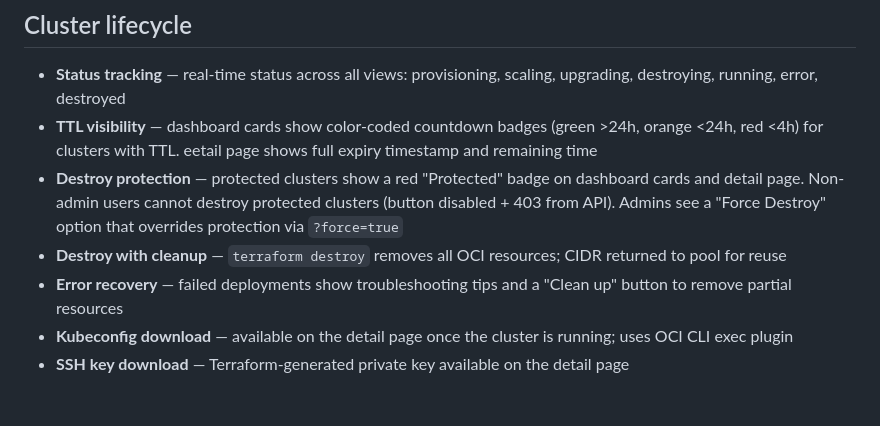
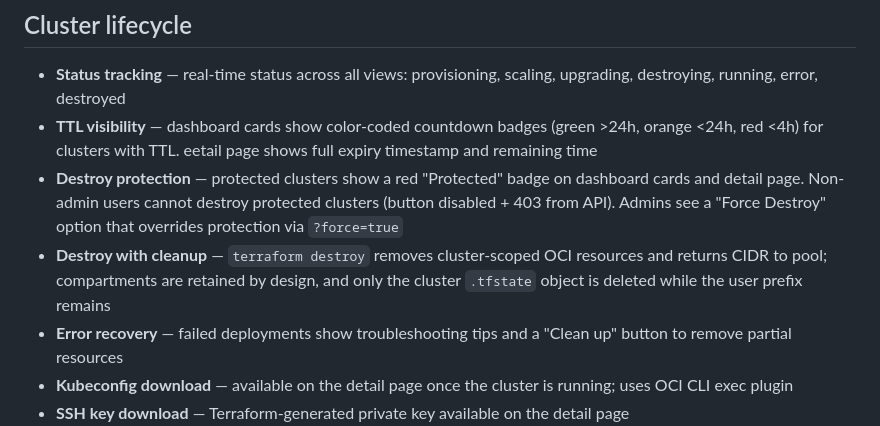
Before and after one commit to solvialab/infragate-landing, a Markdown page: docs/features.md, the part around the change. Drawn GitHub-style; blank space fills up the shorter version.

```diff
--- a/docs/features.md
+++ b/docs/features.md
@@ -102,7 +102,7 @@ Infragate provides live cost estimation across the entire platform using OCI Pay
 - **Status tracking** — real-time status across all views: provisioning, scaling, upgrading, destroying, running, error, destroyed
 - **TTL visibility** — dashboard cards show color-coded countdown badges (green >24h, orange <24h, red <4h) for clusters with TTL. eetail page shows full expiry timestamp and remaining time
 - **Destroy protection** — protected clusters show a red "Protected" badge on dashboard cards and detail page. Non-admin users cannot destroy protected clusters (button disabled + 403 from API). Admins see a "Force Destroy" option that overrides protection via `?force=true`
-- **Destroy with cleanup** — `terraform destroy` removes all OCI resources; CIDR returned to pool for reuse
+- **Destroy with cleanup** — `terraform destroy` removes cluster-scoped OCI resources and returns CIDR to pool; compartments are retained by design, and only the cluster `.tfstate` object is deleted while the user prefix remains
 - **Error recovery** — failed deployments show troubleshooting tips and a "Clean up" button to remove partial resources
 - **Kubeconfig download** — available on the detail page once the cluster is running; uses OCI CLI exec plugin
 - **SSH key download** — Terraform-generated private key available on the detail page
```
